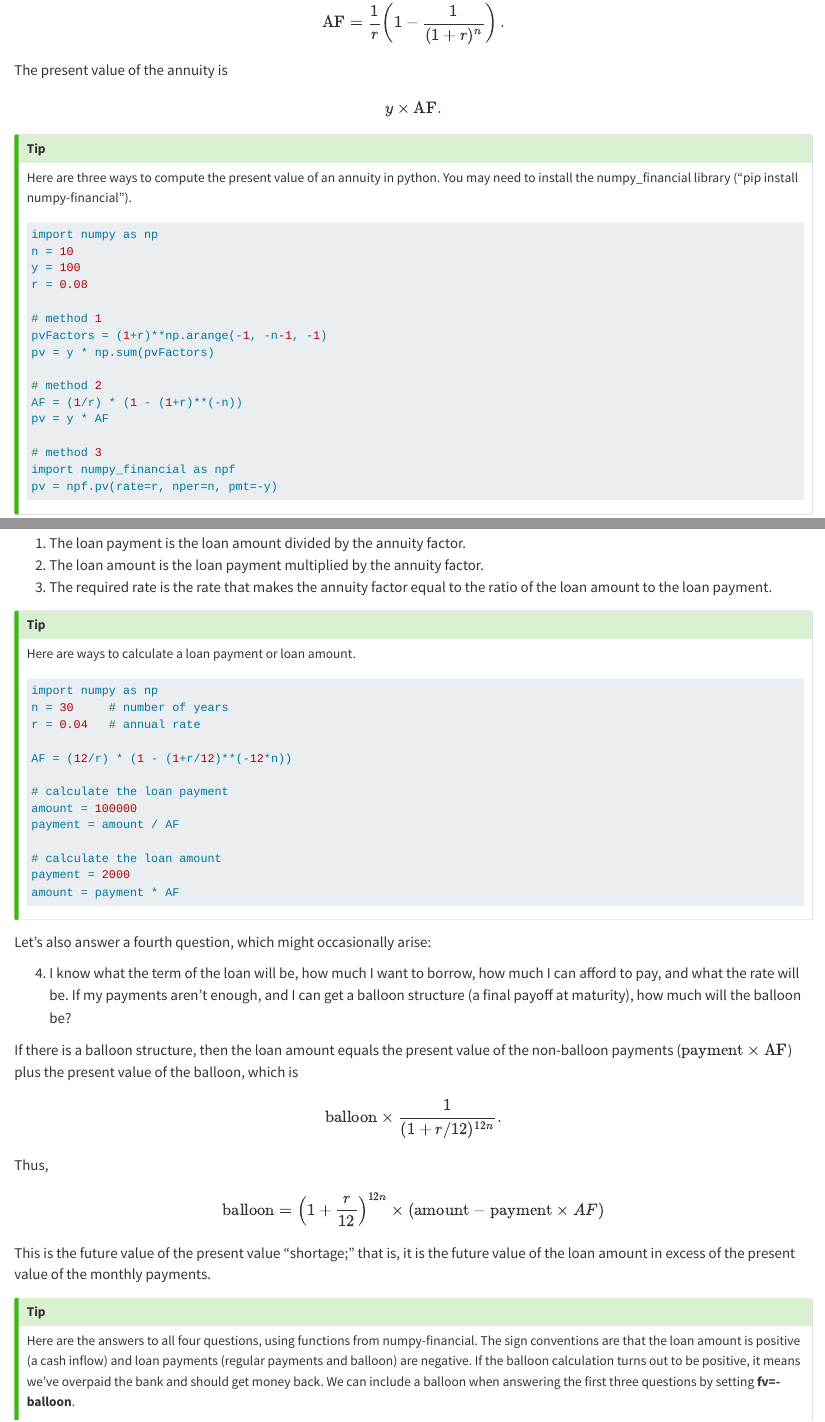
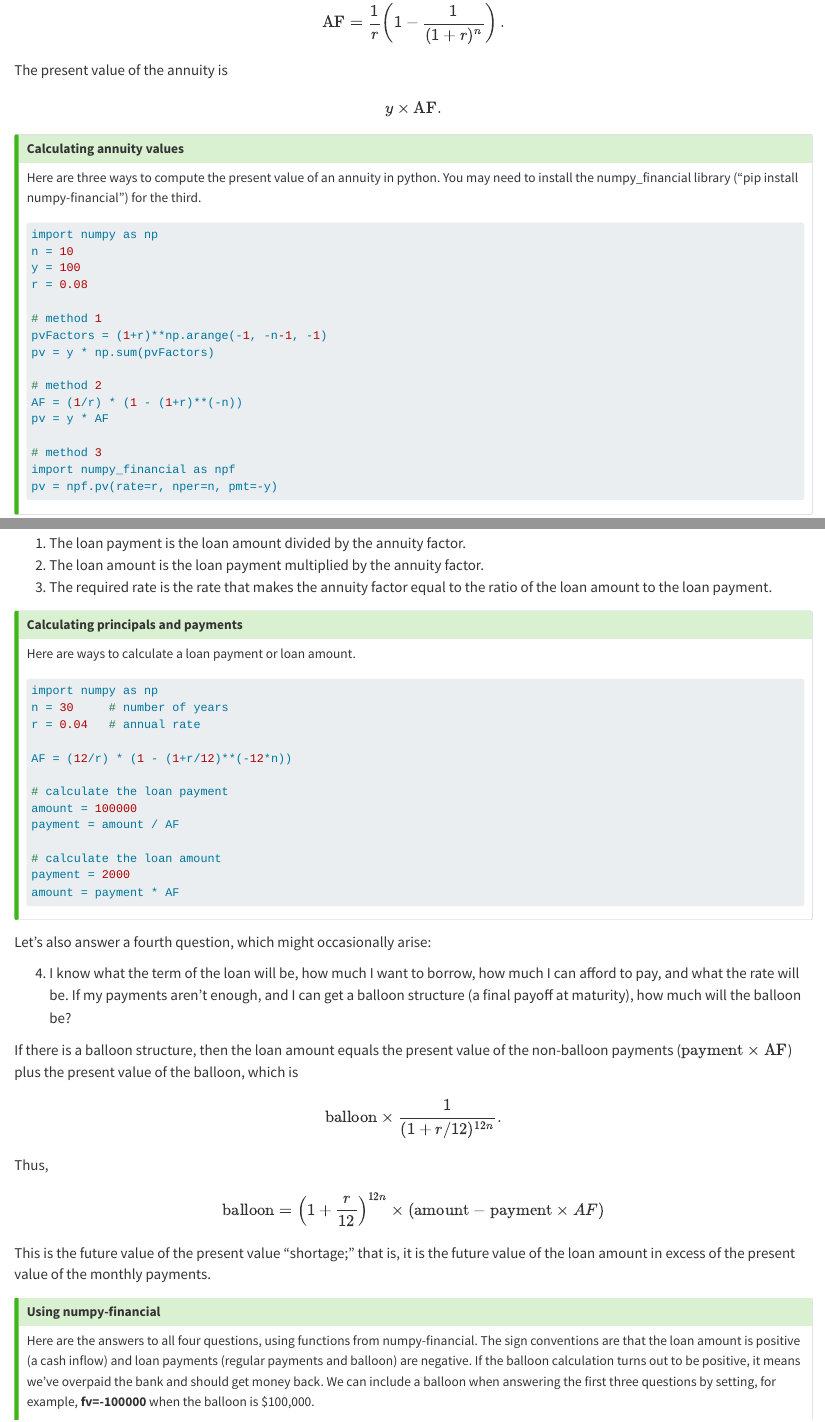
Before and after one commit to bbcx-investments/bbcx-investments.github.io, a Quarto document (book/miracle.qmd): the page in a window 1100 px wide, from 11280 px down, and a second part further down, joined at a grey line. Rendered offline with R 4.5, knitr and Pandoc in place of Quarto, with nearby package versions.

Commit message:
more miracle edits

````diff
--- a/book/miracle.qmd
+++ b/book/miracle.qmd
@@ -203,7 +209,9 @@ $$ y \times \text{AF}.$$
 
 ::: callout-tip
 
-Here are three ways to compute the present value of an annuity in python.  You may need to install the numpy_financial library ("pip install numpy-financial").
+# Calculating annuity values
+
+Here are three ways to compute the present value of an annuity in python.  You may need to install the numpy_financial library ("pip install numpy-financial") for the third.
 ``` p
 import numpy as np
 n = 10
@@ -285,6 +293,8 @@ The answers to the questions are as follows.  It is a bit more complicated to ca
 
 ::: callout-tip
 
+# Calculating principals and payments
+
 Here are ways to calculate a loan payment or loan amount.
 ``` p
 import numpy as np
@@ -315,7 +325,9 @@ This is the future value of the present value "shortage;" that is, it is the fut
 
 ::: callout-tip
 
-Here are the answers to all four questions, using functions from numpy-financial.  The sign conventions are that the loan amount is positive (a cash inflow) and loan payments (regular payments and balloon) are negative.  If the balloon calculation turns out to be positive, it means we've overpaid the bank and should get money back.  We can include a balloon when answering the first three questions by setting **fv=-balloon**.
+# Using numpy-financial
+
+Here are the answers to all four questions, using functions from numpy-financial.  The sign conventions are that the loan amount is positive (a cash inflow) and loan payments (regular payments and balloon) are negative.  If the balloon calculation turns out to be positive, it means we've overpaid the bank and should get money back.  We can include a balloon when answering the first three questions by setting, for example, **fv=-100000** when the balloon is $100,000.
 ``` p
 import numpy_financial as npf
 n = 30     # number of years
````
Also changed, not shown: book/miracle.qmd (6 more changed lines).
